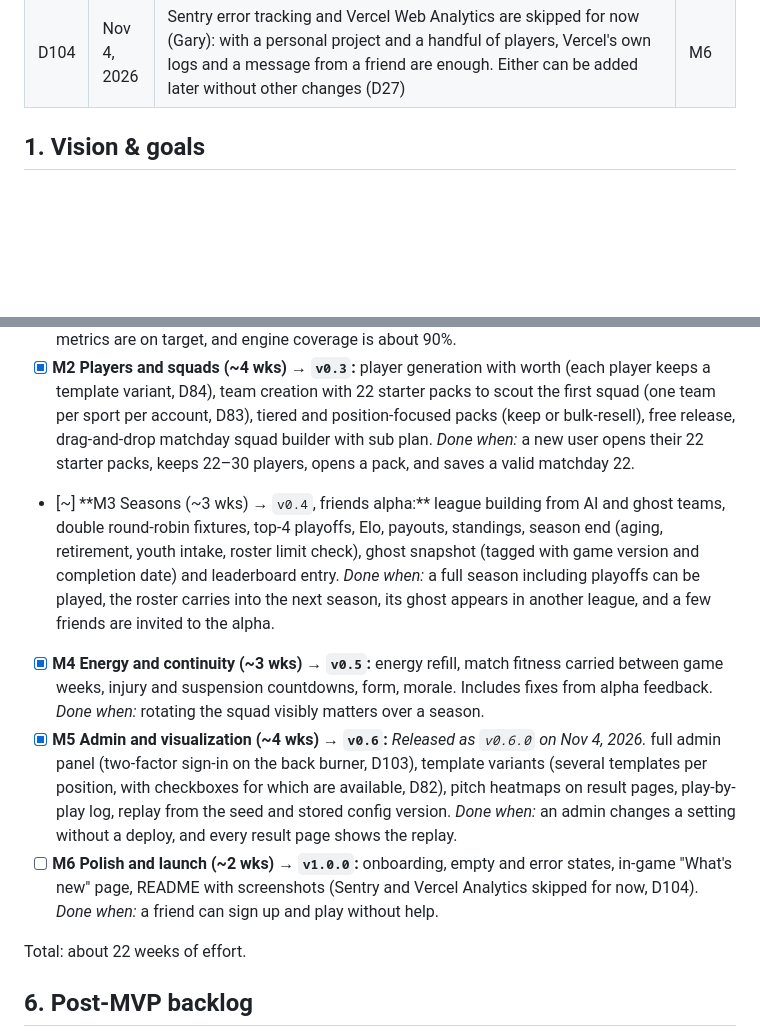
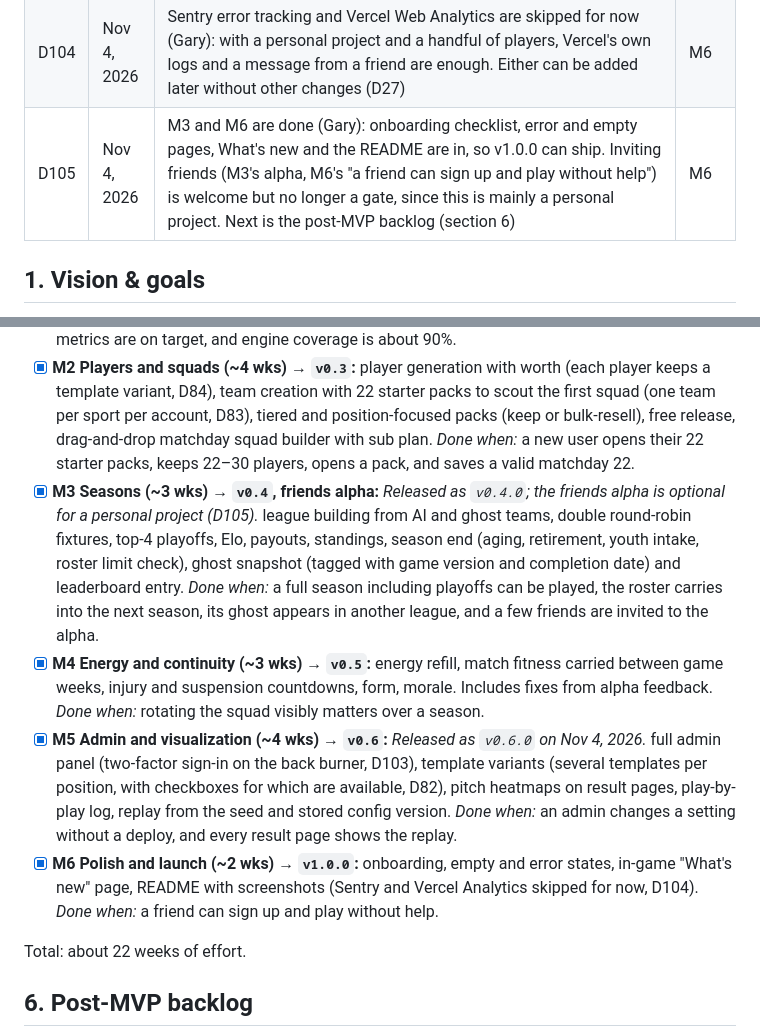
Before and after one commit to mharr171/literally-fantasy-sports, a Markdown page: project_roadmap.md, 2 parts joined by grey strips. Drawn GitHub-style; blank space fills up the shorter version.

```diff
--- a/project_roadmap.md
+++ b/project_roadmap.md
@@ -125,6 +125,7 @@ Legend: `[x]` done or agreed · `[ ]` not started · `[~]` in progress or draft
 | D102 | Nov 4, 2026 | Balance without a deploy (M5): Admin > Balance edits match tuning, season payouts and pack prices (per tier, and the position-focus surcharge) in the numbered settings versions, with the same save draft, test (1,500 matches against live) and publish steps as templates. Every value has limits (e.g. chance rate 0.05–0.95, payouts 0–100,000, pricier tiers must cost more). A season plays and pays by the version it started with, so replays stay exact; pack prices follow the live version straight away. Pack odds stay fixed for now | M5 |
 | D103 | Nov 4, 2026 | Admin two-factor sign-in goes on the back burner (Gary): this is mainly a personal project, not run for the public, so the admin flag plus Google or email sign-in is enough for now. A finished version (authenticator app, `is_admin()` requiring `aal2`) was built and closed unmerged in #47, ready to pick up again if the game opens to other players. M5 is done without it | M5 |
 | D104 | Nov 4, 2026 | Sentry error tracking and Vercel Web Analytics are skipped for now (Gary): with a personal project and a handful of players, Vercel's own logs and a message from a friend are enough. Either can be added later without other changes (D27) | M6 |
+| D105 | Nov 4, 2026 | M3 and M6 are done (Gary): onboarding checklist, error and empty pages, What's new and the README are in, so v1.0.0 can ship. Inviting friends (M3's alpha, M6's "a friend can sign up and play without help") is welcome but no longer a gate, since this is mainly a personal project. Next is the post-MVP backlog (section 6) | M6 |
 
 ## 1. Vision & goals
 
@@ -310,10 +311,10 @@ The engine (M1) comes before any game UI because everything else depends on it.
 - [x] **M0 Foundations (~2 wks) → `v0.1`:** *Released as `v0.1.0` on Nov 4, 2026.* setup guide for Gary (Vercel, Supabase, Resend, Sentry accounts; Squarespace DNS; Claude Code access; private `lfs-backups` repo), `CLAUDE.md`, branch protection, nightly backups, release-please, monorepo, Next.js, Supabase auth (Google + magic link), privacy policy and terms of service pages, `lfs-prod` + `lfs-dev`, CI, preview deploys, domain connected, keep-alive ping. *Done when:* you can sign in at www.literallyfantasysports.com, the privacy policy and terms pages are live, and CI is green.
 - [x] **M1 Match engine (~4 wks) → `v0.2`:** `packages/core` (RNG, Elo, `Sport` interface, config types), `packages/sport-soccer` (attributes, effective skill, chemistry, influence maps, possession phases, in-match fatigue, auto-subs, in-match injuries and cards), name pools by nationality, versioned `game_config` table, template editor (admin-only page; the admin flag is added here), tuning harness, ADR for the sport interface. *Done when:* the sim is deterministic, harness metrics are on target, and engine coverage is about 90%.
 - [x] **M2 Players and squads (~4 wks) → `v0.3`:** player generation with worth (each player keeps a template variant, D84), team creation with 22 starter packs to scout the first squad (one team per sport per account, D83), tiered and position-focused packs (keep or bulk-resell), free release, drag-and-drop matchday squad builder with sub plan. *Done when:* a new user opens their 22 starter packs, keeps 22–30 players, opens a pack, and saves a valid matchday 22.
-- [~] **M3 Seasons (~3 wks) → `v0.4`, friends alpha:** league building from AI and ghost teams, double round-robin fixtures, top-4 playoffs, Elo, payouts, standings, season end (aging, retirement, youth intake, roster limit check), ghost snapshot (tagged with game version and completion date) and leaderboard entry. *Done when:* a full season including playoffs can be played, the roster carries into the next season, its ghost appears in another league, and a few friends are invited to the alpha.
+- [x] **M3 Seasons (~3 wks) → `v0.4`, friends alpha:** *Released as `v0.4.0`; the friends alpha is optional for a personal project (D105).* league building from AI and ghost teams, double round-robin fixtures, top-4 playoffs, Elo, payouts, standings, season end (aging, retirement, youth intake, roster limit check), ghost snapshot (tagged with game version and completion date) and leaderboard entry. *Done when:* a full season including playoffs can be played, the roster carries into the next season, its ghost appears in another league, and a few friends are invited to the alpha.
 - [x] **M4 Energy and continuity (~3 wks) → `v0.5`:** energy refill, match fitness carried between game weeks, injury and suspension countdowns, form, morale. Includes fixes from alpha feedback. *Done when:* rotating the squad visibly matters over a season.
 - [x] **M5 Admin and visualization (~4 wks) → `v0.6`:** *Released as `v0.6.0` on Nov 4, 2026.* full admin panel (two-factor sign-in on the back burner, D103), template variants (several templates per position, with checkboxes for which are available, D82), pitch heatmaps on result pages, play-by-play log, replay from the seed and stored config version. *Done when:* an admin changes a setting without a deploy, and every result page shows the replay.
-- [ ] **M6 Polish and launch (~2 wks) → `v1.0.0`:** onboarding, empty and error states, in-game "What's new" page, README with screenshots (Sentry and Vercel Analytics skipped for now, D104). *Done when:* a friend can sign up and play without help.
+- [x] **M6 Polish and launch (~2 wks) → `v1.0.0`:** onboarding, empty and error states, in-game "What's new" page, README with screenshots (Sentry and Vercel Analytics skipped for now, D104). *Done when:* a friend can sign up and play without help.
 
 Total: about 22 weeks of effort.
 
```
Also changed, not shown: README.md (+59 -5 lines), docs/screenshots/heatmaps.png (added), docs/screenshots/match-replay.png (added), docs/screenshots/player-card.png (added), docs/screenshots/whats-new.png (added).
